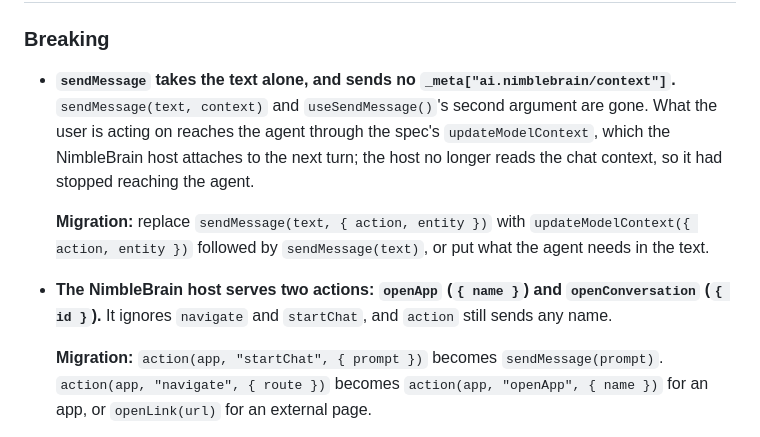
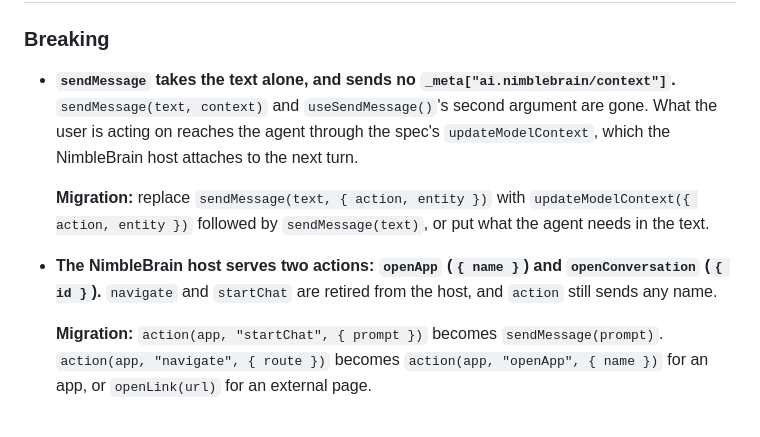
Before and after one commit to NimbleBrainInc/synapse, a Markdown page: CHANGELOG.md, the part around the change. GitHub-like rendering.

Commit message:
CHANGELOG: describe the host change without claiming it has shipped

```diff
--- a/CHANGELOG.md
+++ b/CHANGELOG.md
@@ -8,11 +8,11 @@ This project adheres to [Semantic Versioning](https://semver.org/).
 
 ### Breaking
 
-- **`sendMessage` takes the text alone, and sends no `_meta["ai.nimblebrain/context"]`.** `sendMessage(text, context)` and `useSendMessage()`'s second argument are gone. What the user is acting on reaches the agent through the spec's `updateModelContext`, which the NimbleBrain host attaches to the next turn; the host no longer reads the chat context, so it had stopped reaching the agent.
+- **`sendMessage` takes the text alone, and sends no `_meta["ai.nimblebrain/context"]`.** `sendMessage(text, context)` and `useSendMessage()`'s second argument are gone. What the user is acting on reaches the agent through the spec's `updateModelContext`, which the NimbleBrain host attaches to the next turn.
 
   **Migration:** replace `sendMessage(text, { action, entity })` with `updateModelContext({ action, entity })` followed by `sendMessage(text)`, or put what the agent needs in the text.
 
-- **The NimbleBrain host serves two actions: `openApp` (`{ name }`) and `openConversation` (`{ id }`).** It ignores `navigate` and `startChat`, and `action` still sends any name.
+- **The NimbleBrain host serves two actions: `openApp` (`{ name }`) and `openConversation` (`{ id }`).** `navigate` and `startChat` are retired from the host, and `action` still sends any name.
 
   **Migration:** `action(app, "startChat", { prompt })` becomes `sendMessage(prompt)`. `action(app, "navigate", { route })` becomes `action(app, "openApp", { name })` for an app, or `openLink(url)` for an external page.
 
```
